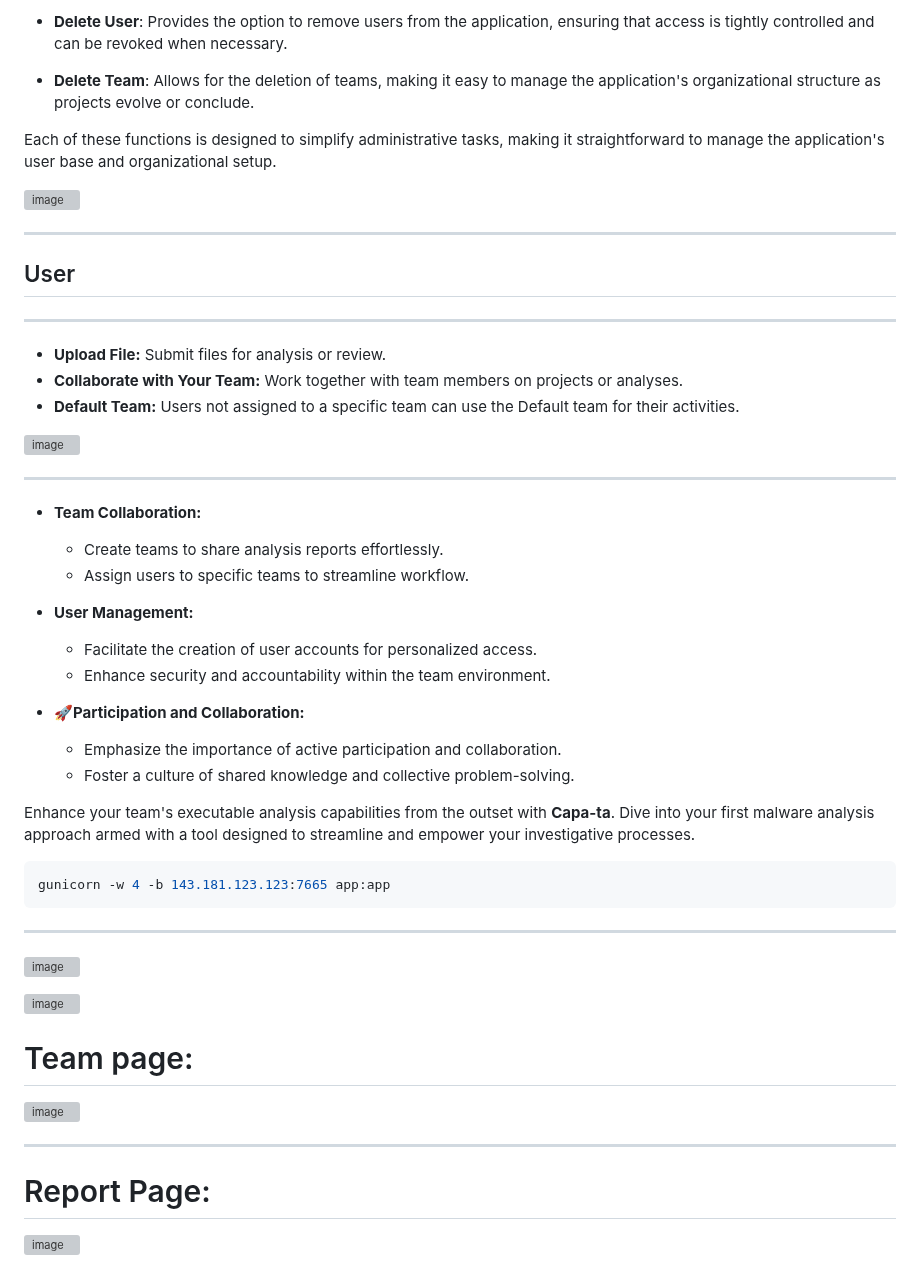
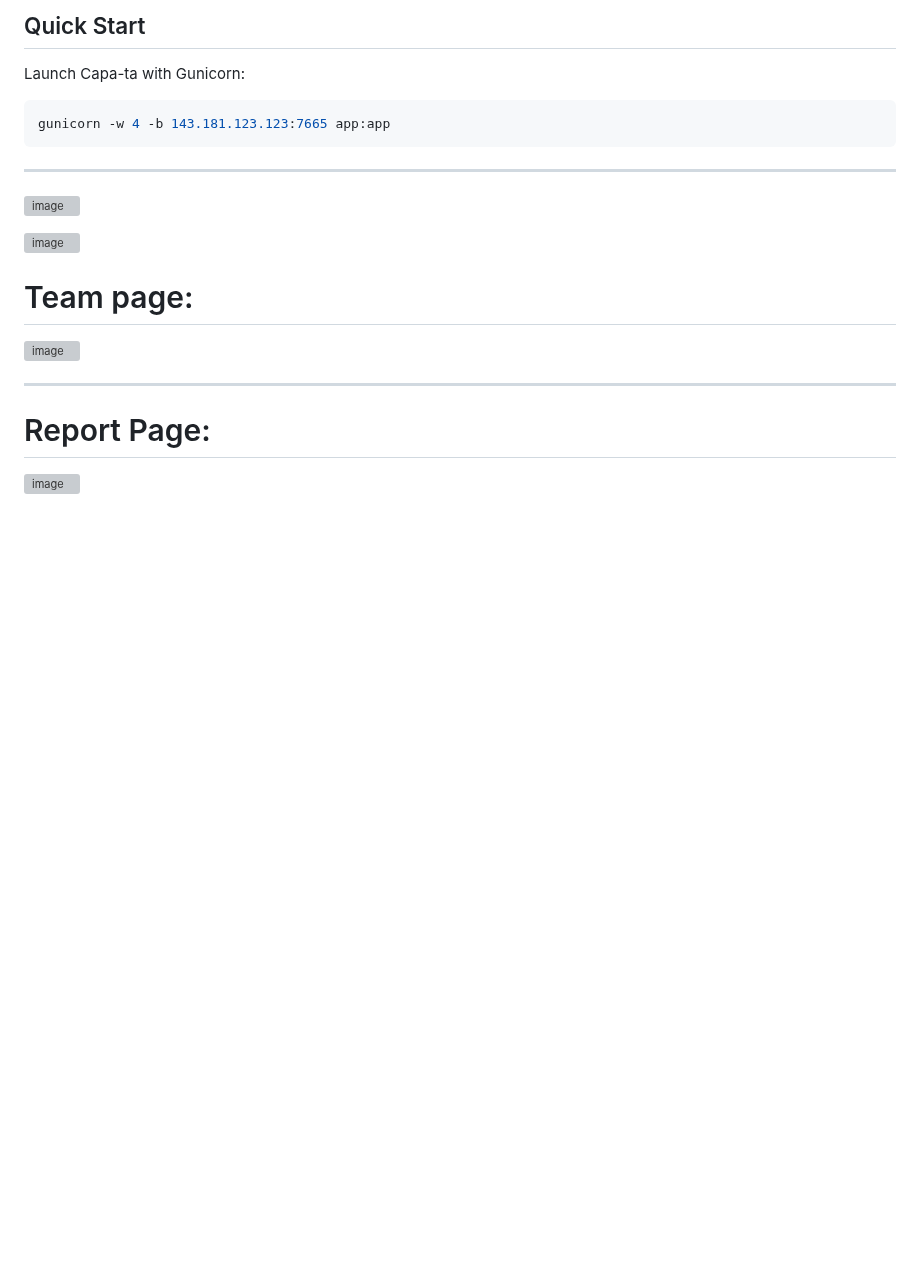
Before and after one commit to andreisss/capa-ta, a Markdown page: README.md, the part around one of its changes. Drawn GitHub-style; blank space fills up the shorter version; grey boxes are pictures that could not be loaded.

````diff
--- a/README.md
+++ b/README.md
@@ -54,40 +49,7 @@ Default Access: admin - password123
 
-- **Delete User**: Provides the option to remove users from the application, ensuring that access is tightly controlled and can be revoked when necessary.
+## Quick Start
 
-- **Delete Team**: Allows for the deletion of teams, making it easy to manage the application's organizational structure as projects evolve or conclude.
-
-Each of these functions is designed to simplify administrative tasks, making it straightforward to manage the application's user base and organizational setup.
-
-![image](https://github.com/andreisss/capa-ta/assets/10872139/01a286e6-91ac-4e4a-8c6e-61d247dc4e5c)
-
-----------------------------------------------------------------------------------------------------------------------------------------
-
-## User
-----------------------------------------------------------------------------------------
-- **Upload File:** Submit files for analysis or review.
-- **Collaborate with Your Team:** Work together with team members on projects or analyses.
-- **Default Team:** Users not assigned to a specific team can use the Default team for their activities.
-
-
-![image](https://github.com/andreisss/capa-ta/assets/10872139/45ee9a28-1e2b-4f10-b322-4cf39b9ec929)
-
-----------------------------------------------------------------------------------------------------------------------------------------
-
-
-- **Team Collaboration:**
-  - Create teams to share analysis reports effortlessly.
-  - Assign users to specific teams to streamline workflow.
-
-- **User Management:**
-  - Facilitate the creation of user accounts for personalized access.
-  - Enhance security and accountability within the team environment.
-
-- **🚀Participation and Collaboration:**
-  - Emphasize the importance of active participation and collaboration.
-  - Foster a culture of shared knowledge and collective problem-solving.
-
-
-Enhance your team's executable analysis capabilities from the outset with **Capa-ta**. Dive into your first malware analysis approach armed with a tool designed to streamline and empower your investigative processes.
+Launch Capa-ta with Gunicorn:
 
 ```bash
 gunicorn -w 4 -b 143.181.123.123:7665 app:app
````
Also changed, not shown: other parts of README.md (+27 -32 lines).
